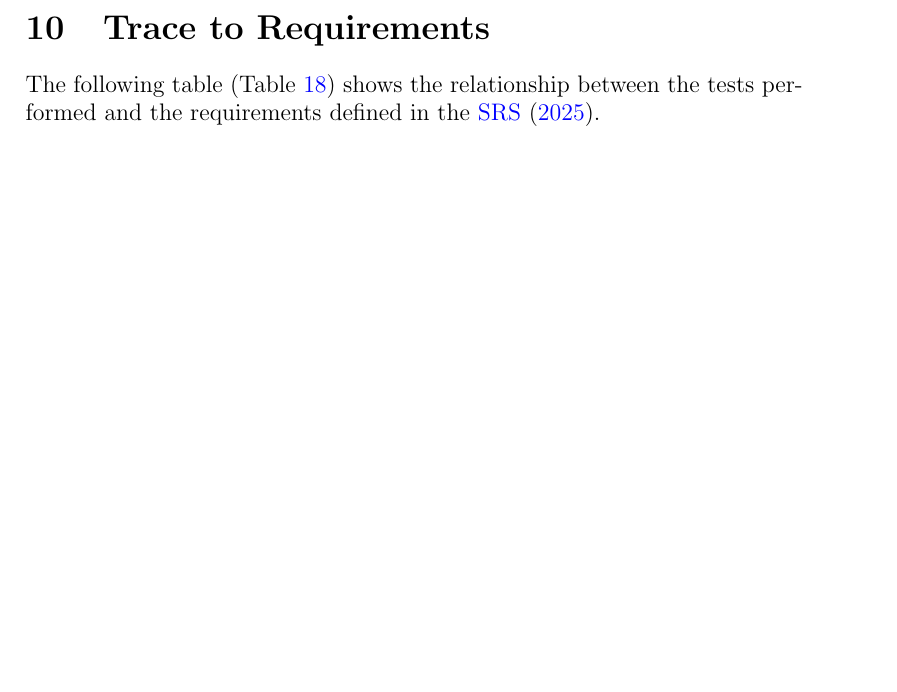
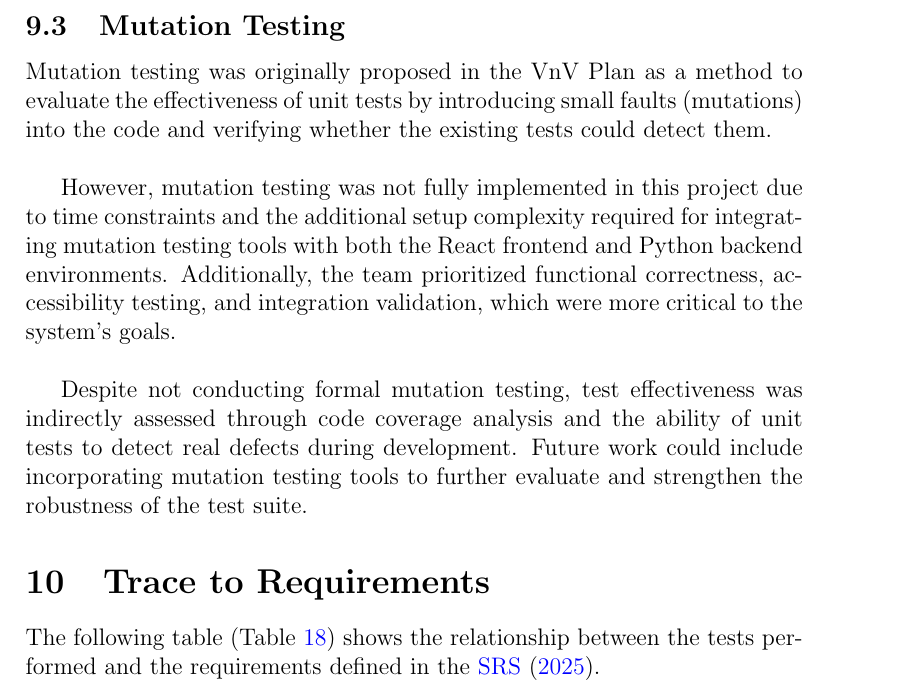
Before and after one commit to 4G06-CAPSTONE-2025/Reading4All, a LaTeX document (docs/VnVReport/VnVReport.tex): part of page 44 of 52 before the commit and part of page 44 of 53 after it, cut at the place of the change, the shorter picture padded with empty space. Compiled offline with pdfLaTeX.

Commit message:
address mutation testing closes #600

```diff
--- a/docs/VnVReport/VnVReport.tex
+++ b/docs/VnVReport/VnVReport.tex
@@ -1508,6 +1508,16 @@ These automated checks helped the team detect issues early in the development pr
 
 Additionally, the CI/CD pipeline supported reproducibility by ensuring that the same build and testing procedures were executed consistently for each update. This contributed to a more stable and reliable development process for the Reading4All system.
 
+
+\subsection{Mutation Testing}
+Mutation testing was originally proposed in the VnV Plan as a method to evaluate the effectiveness of unit tests by introducing small faults (mutations) into the code and verifying whether the existing tests could detect them. \\
+
+However, mutation testing was not fully implemented in this project due to time constraints and the additional setup complexity required for integrating mutation testing tools with both the React frontend and Python backend environments.
+Additionally, the team prioritized functional correctness, accessibility testing, and integration validation, which were more critical to the system’s goals. \\
+
+Despite not conducting formal mutation testing, test effectiveness was indirectly assessed through code coverage analysis and the ability of unit tests to detect real defects during development. Future work could include incorporating
+mutation testing tools to further evaluate and strengthen the robustness of the test suite.
+
 \section{Trace to Requirements}
 The following table (Table \ref{table:test-requirement-trace}) shows the relationship between the tests performed and
 the requirements deﬁned in the \citet{SRS}.
```
